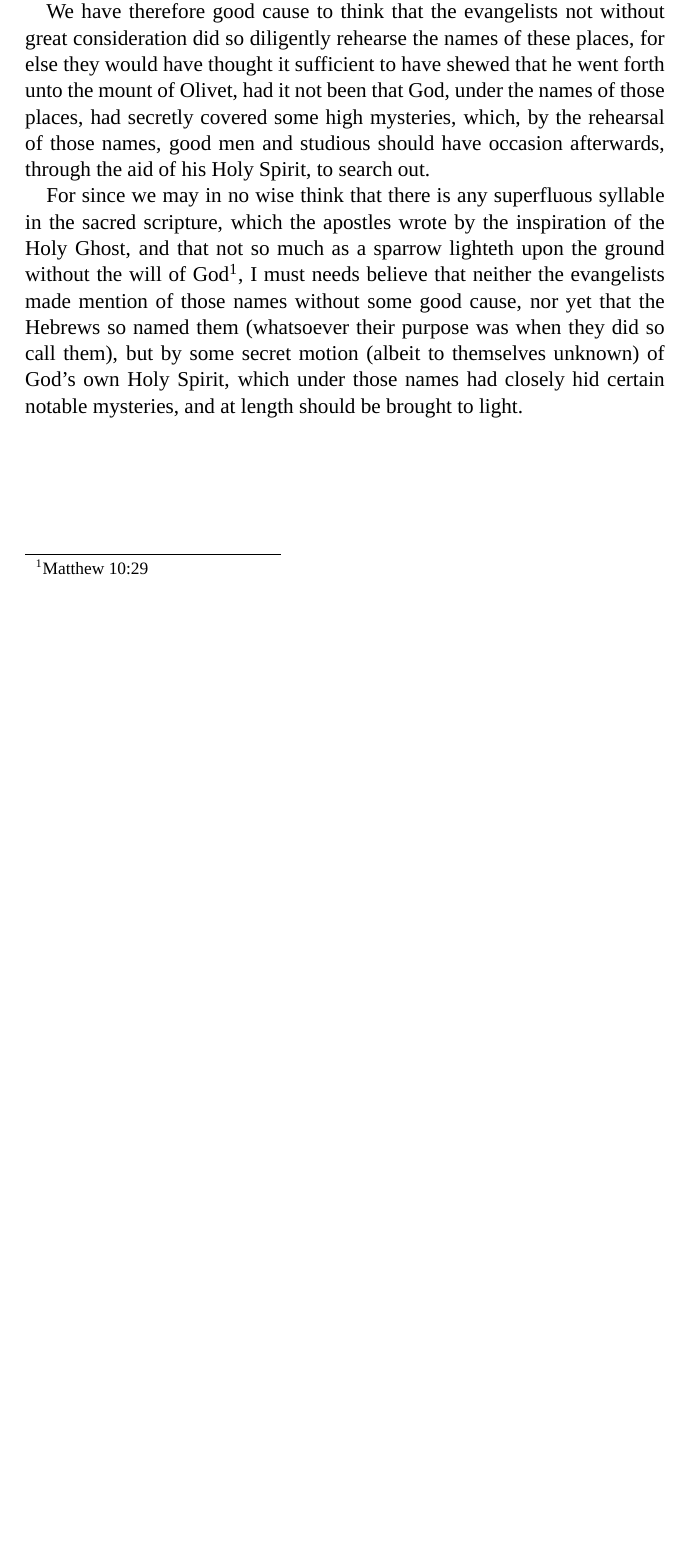
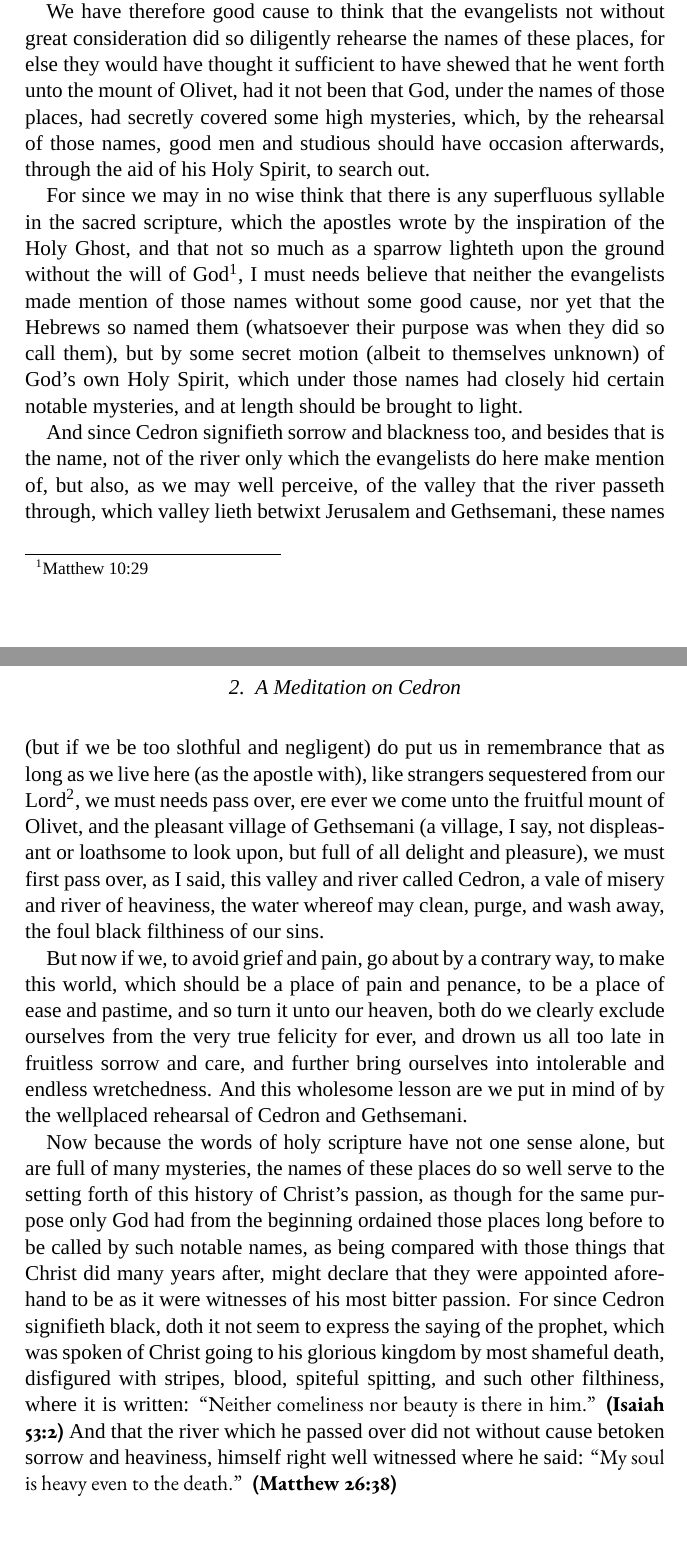
Before and after one commit to jimbob88/sorrow_of_christ, a LaTeX book (sorrow_of_christ.tex): part of page 6 of 6 before the commit and two parts of pages 6 and 7 of 7 after it, the two joined at a grey line, cut so that both start at the same text, the shorter picture padded with empty space. Compiled offline with XeLaTeX; a missing font is replaced by an installed copy or a similar font.

Commit message:
Finish Meditation on Cedron

```diff
--- a/sorrow_of_christ.tex
+++ b/sorrow_of_christ.tex
@@ -64,4 +62,10 @@
 
 	For since we may in no wise think that there is any superfluous syllable in the sacred scripture, which the apostles wrote by the inspiration of the Holy Ghost, and that not so much as a sparrow lighteth upon the ground without the will of God\footnote{Matthew 10:29}, I must needs believe that neither the evangelists made mention of those names without some good cause, nor yet that the Hebrews so named them (whatsoever their purpose was when they did so call them), but by some secret motion (albeit to themselves unknown) of God's own Holy Spirit, which under those names had closely hid certain notable mysteries, and at length should be brought to light.
 
+	And since Cedron signifieth sorrow and blackness too, and besides that is the name, not of the river only which the evangelists do here make mention of, but also, as we may well perceive, of the valley that the river passeth through, which valley lieth betwixt Jerusalem and Gethsemani, these names (but if we be too slothful and negligent) do put us in remembrance that as long as we live here (as the apostle with), like strangers sequestered from our Lord\footnote{2 Corinthians 5:6}, we must needs pass over, ere ever we come unto the fruitful mount of Olivet, and the pleasant village of Gethsemani (a village, I say, not displeasant or loathsome to look upon, but full of all delight and pleasure), we must first pass over, as I said, this valley and river called Cedron, a vale of misery and river of heaviness, the water whereof may clean, purge, and wash away, the foul black filthiness of our sins.
+
+	But now if we, to avoid grief and pain, go about by a contrary way, to make this world, which should be a place of pain and penance, to be a place of ease and pastime, and so turn it unto our heaven, both do we clearly exclude ourselves from the very true felicity for ever, and drown us all too late in fruitless sorrow and care, and further bring ourselves into intolerable and endless wretchedness. And this wholesome lesson are we put in mind of by the wellplaced rehearsal of Cedron and Gethsemani.
+
+	Now because the words of holy scripture have not one sense alone, but are full of many mysteries, the names of these places do so well serve to the setting forth of this history of Christ's passion, as though for the same purpose only God had from the beginning ordained those places long before to be called by such notable names, as being compared with those things that Christ did many years after, might declare that they were appointed aforehand to be as it were witnesses of his most bitter passion. For since Cedron signifieth black, doth it not seem to express the saying of the prophet, which was spoken of Christ going to his glorious kingdom by most shameful death, disfigured with stripes, blood, spiteful spitting, and such other filthiness, where it is written: \textscripture[Isaiah 53:2]{Neither comeliness nor beauty is there in him.} And that the river which he passed over did not without cause betoken sorrow and heaviness, himself right well witnessed where he said: \textscripture[Matthew 26:38]{My soul is heavy even to the death.}
+
 \end{document}
```
Also changed, not shown: sorrow_of_christ.tex (4 more changed lines).
